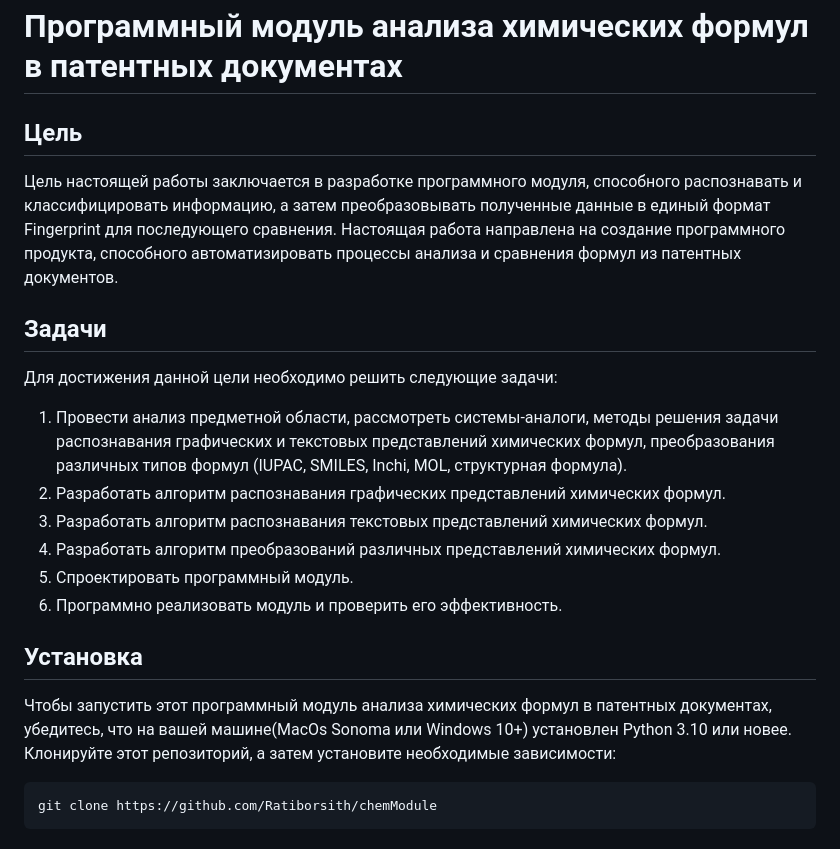
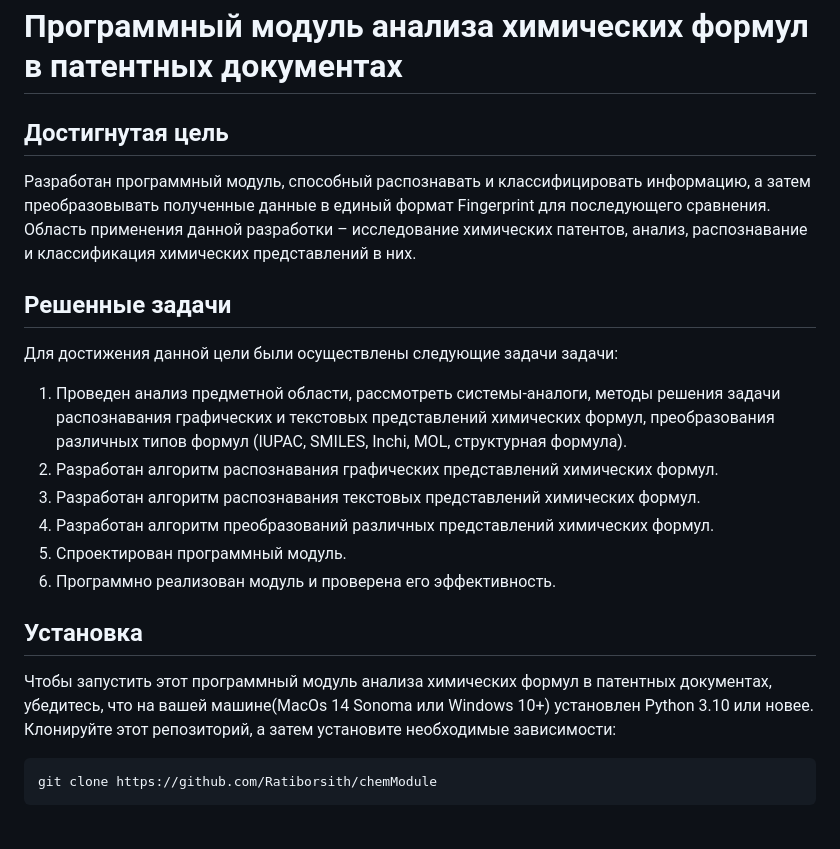
Before and after one commit to Ratiborsith/chemModule, a Markdown page: README.md, the part around one of its changes. GitHub-like rendering.

````diff
--- a/README.md
+++ b/README.md
@@ -1,20 +1,20 @@
 # Программный модуль анализа химических формул в патентных документах
 
-## Цель
-Цель настоящей работы заключается в разработке программного модуля, способного распознавать и классифицировать информацию, а затем преобразовывать полученные данные в единый формат Fingerprint для последующего сравнения. Настоящая работа направлена на создание программного продукта, способного автоматизировать процессы анализа и сравнения формул из патентных документов.
+## Достигнутая цель
+Разработан программный модуль, способный распознавать и классифицировать информацию, а затем преобразовывать полученные данные в единый формат Fingerprint для последующего сравнения.
+Область применения данной разработки – исследование химических патентов, анализ, распознавание и классификация химических представлений в них.
 
-
-## Задачи
-Для достижения данной цели необходимо решить следующие задачи:
-1. Провести анализ предметной области, рассмотреть системы-аналоги, методы решения задачи распознавания графических и текстовых представлений химических формул, преобразования различных типов формул (IUPAC, SMILES, Inchi, MOL, структурная формула).
-2. Разработать алгоритм распознавания графических представлений химических формул.
-3. Разработать алгоритм распознавания текстовых представлений химических формул.
-4. Разработать алгоритм преобразований различных представлений химических формул.
-5. Спроектировать программный модуль.
-6. Программно реализовать модуль и проверить его эффективность.
+## Решенные задачи
+Для достижения данной цели были осуществлены следующие задачи задачи:
+1. Проведен анализ предметной области, рассмотреть системы-аналоги, методы решения задачи распознавания графических и текстовых представлений химических формул, преобразования различных типов формул (IUPAC, SMILES, Inchi, MOL, структурная формула).
+2. Разработан алгоритм распознавания графических представлений химических формул.
+3. Разработан алгоритм распознавания текстовых представлений химических формул.
+4. Разработан алгоритм преобразований различных представлений химических формул.
+5. Спроектирован программный модуль.
+6. Программно реализован модуль и проверена его эффективность.
 
 ## Установка
-Чтобы запустить этот программный модуль анализа химических формул в патентных документах, убедитесь, что на вашей машине(MacOs Sonoma или Windows 10+) установлен Python 3.10 или новее. Клонируйте этот репозиторий, а затем установите необходимые зависимости:
+Чтобы запустить этот программный модуль анализа химических формул в патентных документах, убедитесь, что на вашей машине(MacOs 14 Sonoma или Windows 10+) установлен Python 3.10 или новее. Клонируйте этот репозиторий, а затем установите необходимые зависимости:
 ```bash
 git clone https://github.com/Ratiborsith/chemModule
 ```
````
Also changed, not shown: other parts of README.md (+16 -0 lines).
